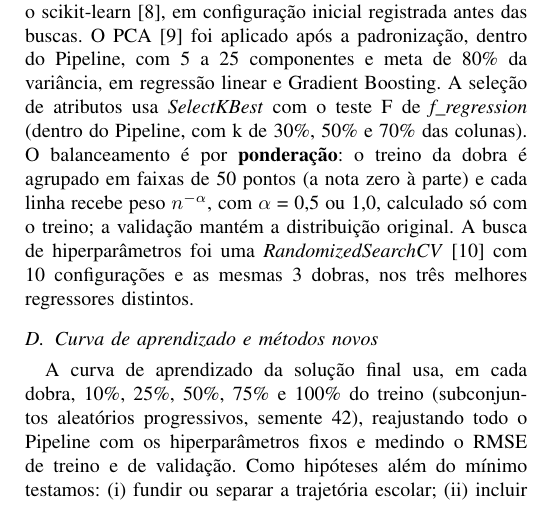
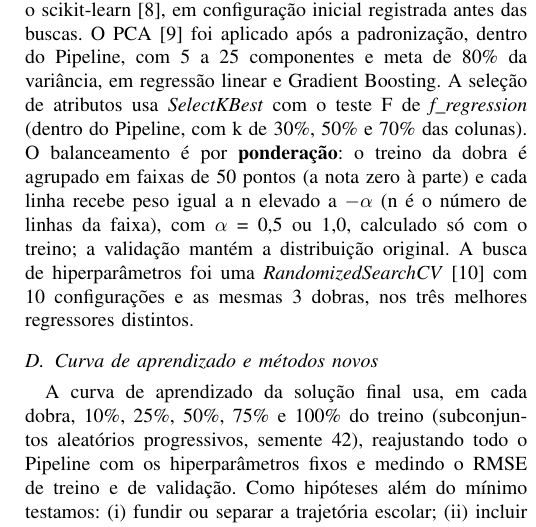
Before and after one commit to Alyra004/ciencia-de-dados-unifor-projeto-2, a LaTeX paper (docs/artigo.tex): part of one column of page 2 of 10, cut so that both start at the same text. Compiled offline with pdfLaTeX.

Commit message:
docs: artigo, descreve o peso n^-alfa em palavras
Co-Authored-By: Claude Sonnet 5.5 <noreply@anthropic.com>

```diff
--- a/docs/artigo.tex
+++ b/docs/artigo.tex
@@ -67,7 +67,7 @@ As entradas são o questionário socioeconômico (Q001 a Q025), sexo, estado civ
 
 
 \subsection{Modelos, PCA, seleção, balanceamento e busca}
-Além do baseline (\textit{DummyRegressor} pela média), treinamos regressão linear sem e com regularização (Ridge \cite{hoerl}), árvore de decisão, KNN, SVR linear, bagging e pasting \cite{breiman96}, Random Forest \cite{breiman01}, Gradient Boosting \cite{friedman} e stacking \cite{wolpert}, todos com o scikit-learn \cite{sklearn}, em configuração inicial registrada antes das buscas. O PCA \cite{jolliffe} foi aplicado após a padronização, dentro do Pipeline, com 5 a 25 componentes e meta de 80\% da variância, em regressão linear e Gradient Boosting. A seleção de atributos usa \textit{SelectKBest} com o teste F de \textit{f\_regression} (dentro do Pipeline, com k de 30\%, 50\% e 70\% das colunas). O balanceamento é por \textbf{ponderação}: o treino da dobra é agrupado em faixas de 50 pontos (a nota zero à parte) e cada linha recebe peso $n^{-\alpha}$, com $\alpha$ = 0,5 ou 1,0, calculado só com o treino; a validação mantém a distribuição original. A busca de hiperparâmetros foi uma \textit{RandomizedSearchCV} \cite{bergstra} com 10 configurações e as mesmas 3 dobras, nos três melhores regressores distintos.
+Além do baseline (\textit{DummyRegressor} pela média), treinamos regressão linear sem e com regularização (Ridge \cite{hoerl}), árvore de decisão, KNN, SVR linear, bagging e pasting \cite{breiman96}, Random Forest \cite{breiman01}, Gradient Boosting \cite{friedman} e stacking \cite{wolpert}, todos com o scikit-learn \cite{sklearn}, em configuração inicial registrada antes das buscas. O PCA \cite{jolliffe} foi aplicado após a padronização, dentro do Pipeline, com 5 a 25 componentes e meta de 80\% da variância, em regressão linear e Gradient Boosting. A seleção de atributos usa \textit{SelectKBest} com o teste F de \textit{f\_regression} (dentro do Pipeline, com k de 30\%, 50\% e 70\% das colunas). O balanceamento é por \textbf{ponderação}: o treino da dobra é agrupado em faixas de 50 pontos (a nota zero à parte) e cada linha recebe peso igual a n elevado a $-$$\alpha$ (n é o número de linhas da faixa), com $\alpha$ = 0,5 ou 1,0, calculado só com o treino; a validação mantém a distribuição original. A busca de hiperparâmetros foi uma \textit{RandomizedSearchCV} \cite{bergstra} com 10 configurações e as mesmas 3 dobras, nos três melhores regressores distintos.
 
 
 \subsection{Curva de aprendizado e métodos novos}
```
Also changed, not shown: docs/artigo.pdf.
